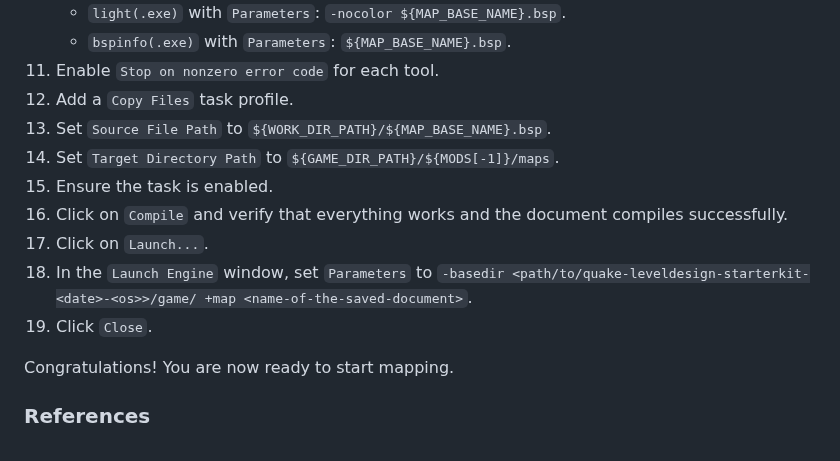
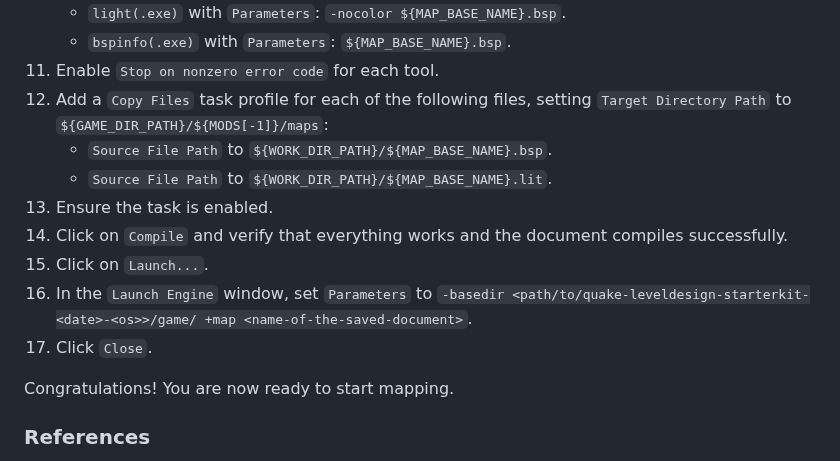
Before and after one commit to jonathanlinat/quake-leveldesign-starterkit, a Markdown page: README.md, the part around the change. Rendered like a GitHub page.

Commit message:
Continuous Building

```diff
--- a/README.md
+++ b/README.md
@@ -155,14 +155,14 @@ A new document is now open for mapping.
     - `light(.exe)` with `Parameters`: `-nocolor ${MAP_BASE_NAME}.bsp`.
     - `bspinfo(.exe)` with `Parameters`: `${MAP_BASE_NAME}.bsp`.
 11. Enable `Stop on nonzero error code` for each tool.
-12. Add a `Copy Files` task profile.
-13. Set `Source File Path` to `${WORK_DIR_PATH}/${MAP_BASE_NAME}.bsp`.
-14. Set `Target Directory Path` to `${GAME_DIR_PATH}/${MODS[-1]}/maps`.
-15. Ensure the task is enabled.
-16. Click on `Compile` and verify that everything works and the document compiles successfully.
-17. Click on `Launch...`.
-18. In the `Launch Engine` window, set `Parameters` to `-basedir <path/to/quake-leveldesign-starterkit-<date>-<os>>/game/ +map <name-of-the-saved-document>`.
-19. Click `Close`.
+12. Add a `Copy Files` task profile for each of the following files, setting `Target Directory Path` to `${GAME_DIR_PATH}/${MODS[-1]}/maps`:
+    - `Source File Path` to `${WORK_DIR_PATH}/${MAP_BASE_NAME}.bsp`.
+    - `Source File Path` to `${WORK_DIR_PATH}/${MAP_BASE_NAME}.lit`.
+13. Ensure the task is enabled.
+14. Click on `Compile` and verify that everything works and the document compiles successfully.
+15. Click on `Launch...`.
+16. In the `Launch Engine` window, set `Parameters` to `-basedir <path/to/quake-leveldesign-starterkit-<date>-<os>>/game/ +map <name-of-the-saved-document>`.
+17. Click `Close`.
 
 Congratulations! You are now ready to start mapping.
 
```
